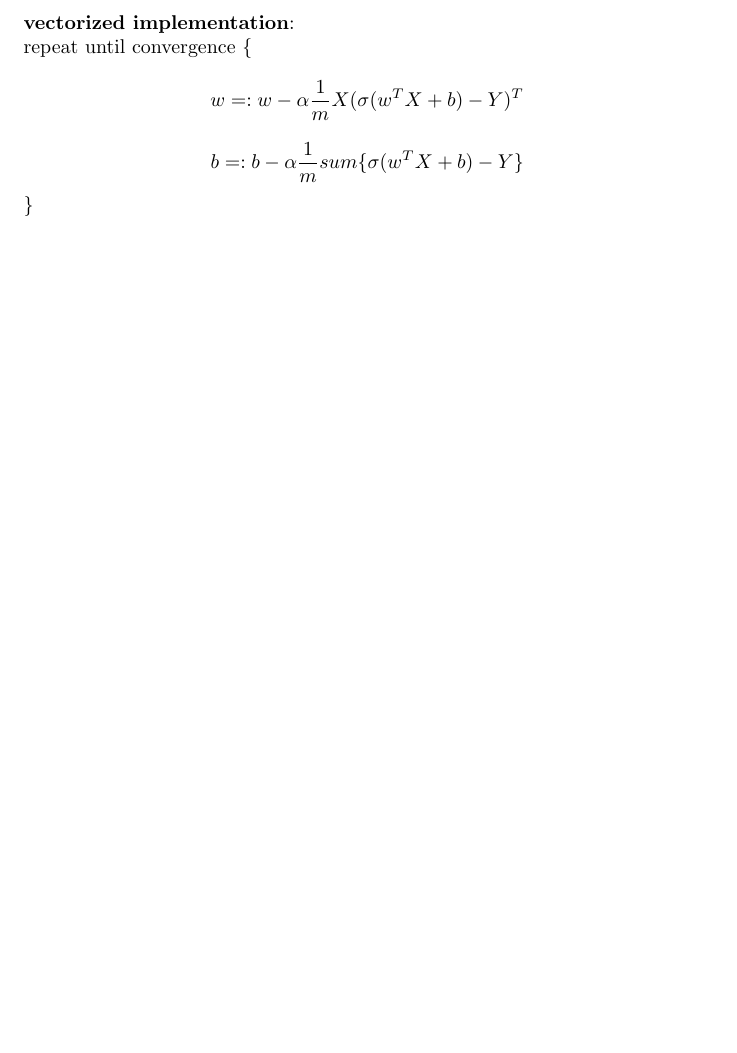
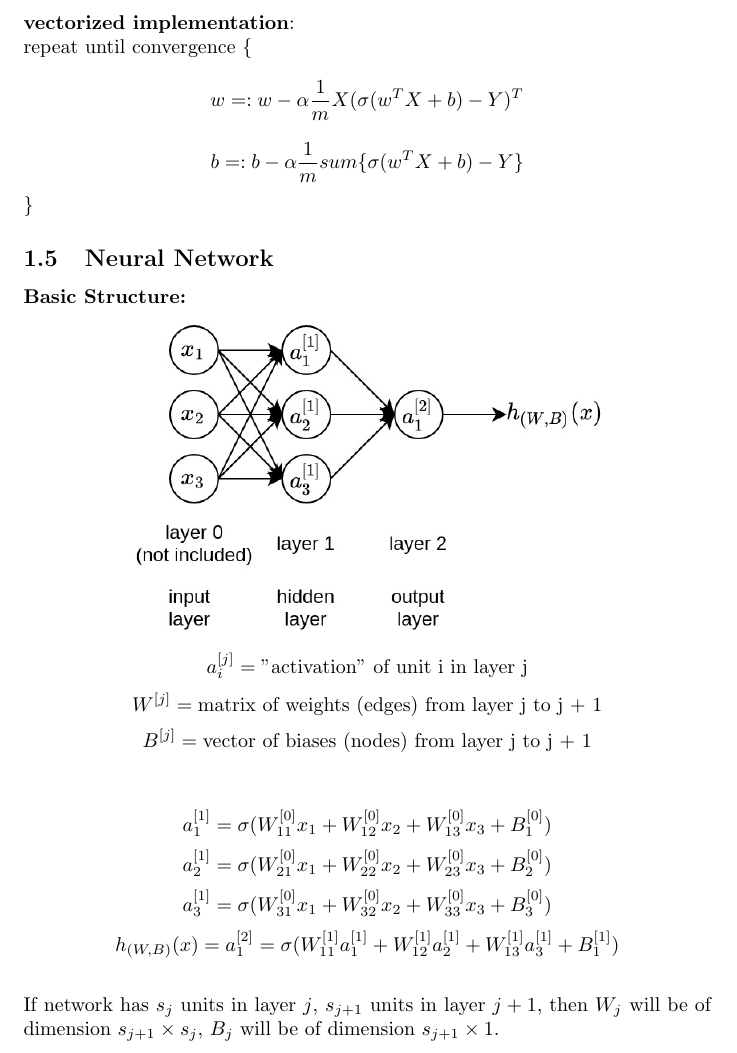
Before and after one commit to MDataResearch/ml_notes, a LaTeX document (dl_course/note/main.tex): part of page 6 of 6, cut so that both start at the same text, the shorter picture padded with empty space. Compiled offline with pdfLaTeX.

Commit message:
add basic neural network

```diff
--- a/dl_course/note/main.tex
+++ b/dl_course/note/main.tex
@@ -167,6 +167,28 @@ y^{(1)} & y^{(2)} & \dots & y^{(m)}
 \[b =: b - \alpha \frac{1}{m} sum\{\sigma(w^TX + b) - Y\}\]
 \}
 
+\subsection{Neural Network}
+
+\noindent \textbf{Basic Structure:}
+
+\begin{center}
+\includegraphics[scale=0.4]{./images/neural_network.jpg}
+\end{center}
+\[a_i^{[j]} = \text{"activation" of unit i in layer j}\]
+\[W^{[j]} = \text{matrix of weights (edges) from layer j to j + 1}\]
+\[B^{[j]} = \text{vector of biases (nodes) from layer j to j + 1}\]
+
+\bigskip
+
+\[a_1^{[1]} = \sigma(W_{11}^{[0]} x_1 + W_{12}^{[0]} x_2 + W_{13}^{[0]} x_3 + B_{1}^{[0]})\]
+\[a_2^{[1]} = \sigma(W_{21}^{[0]} x_1 + W_{22}^{[0]} x_2 + W_{23}^{[0]} x_3 + B_{2}^{[0]})\]
+\[a_3^{[1]} = \sigma(W_{31}^{[0]} x_1 + W_{32}^{[0]} x_2 + W_{33}^{[0]} x_3 + B_{3}^{[0]})\]
+\[h_{(W, B)}(x) = a_1^{[2]} = \sigma(W_{11}^{[1]} a_1^{[1]} + W_{12}^{[1]} a_2^{[1]} + W_{13}^{[1]} a_3^{[1]} + B_{1}^{[1]})\]
+
+\bigskip
+
+\noindent If network has \(s_j\) units in layer \(j\), \(s_{j + 1}\) units in layer \(j + 1\), then \(W_j\) will be of dimension \(s_{j + 1} \times s_j\), \(B_j\) will be of dimension \(s_{j + 1} \times 1\).
+
 \printindex
 
 \end{document}
```
Also changed, not shown: dl_course/note/images/neural_network.jpg (added), dl_course/note/images/neural_network_generalized.jpg (added), 2 other files.
